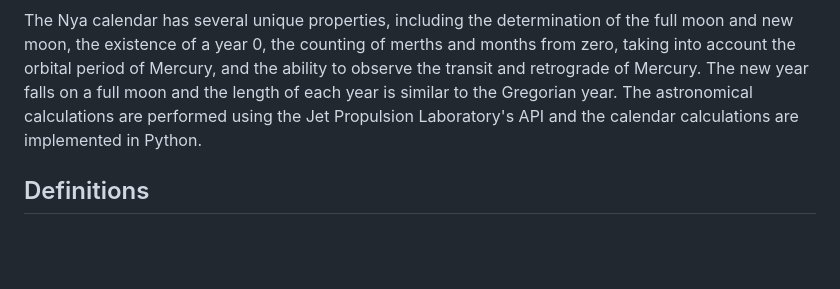
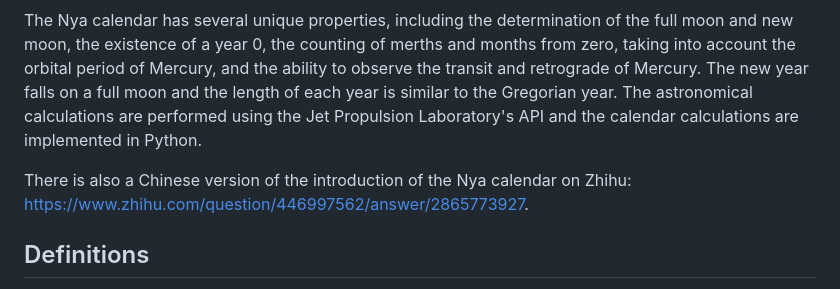
Before and after one commit to ayaka14732/nya-calendar, a Markdown page: README.md, the part around the change. Drawn GitHub-style; blank space fills up the shorter version.

```diff
--- a/README.md
+++ b/README.md
@@ -3,6 +3,8 @@
 The Nya calendar is a novel calendar system that includes years, merths, months, and days. It defines the closest day of the moment of the first Mercury inferior conjunction on a summer day as the Nya calendar new year. The full moon determines each Nya calendar month, which is calculated as the period from the closest day of the last new moon to the day before the closest day of the next new moon. The inferior conjunction of Mercury determines one Nya calendar merth, which consists of all the months between the current and next Mercury inferior conjunction.
 
 The Nya calendar has several unique properties, including the determination of the full moon and new moon, the existence of a year 0, the counting of merths and months from zero, taking into account the orbital period of Mercury, and the ability to observe the transit and retrograde of Mercury. The new year falls on a full moon and the length of each year is similar to the Gregorian year. The astronomical calculations are performed using the Jet Propulsion Laboratory's API and the calendar calculations are implemented in Python.
+
+There is also a Chinese version of the introduction of the Nya calendar on Zhihu: <https://www.zhihu.com/question/446997562/answer/2865773927>.
 
 ## Definitions
 
```
